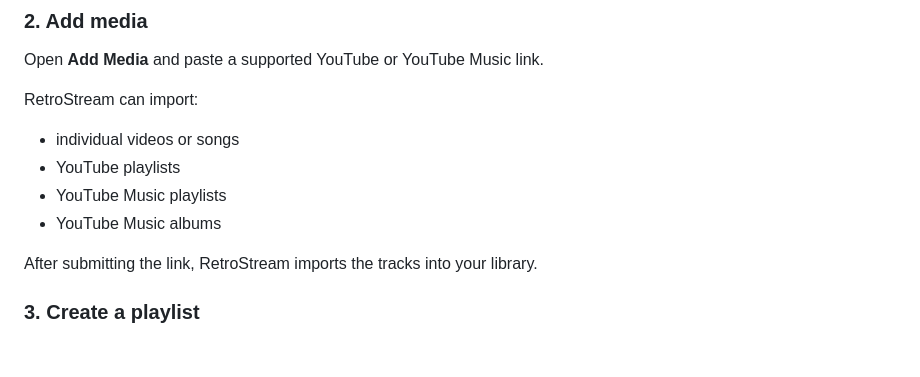
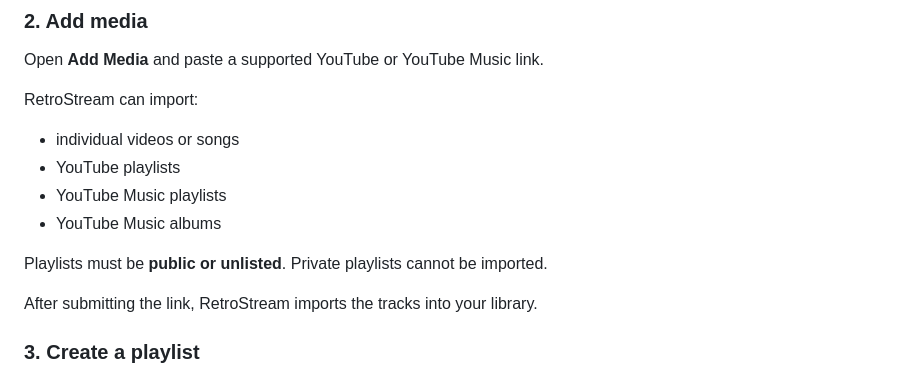
Before and after one commit to moomean712/RetroStream, a Markdown page: README.md, the part around the change. GitHub-like rendering; blank space fills up the shorter version.

Commit message:
Document playlist visibility requirement

```diff
--- a/README.md
+++ b/README.md
@@ -157,6 +157,8 @@ RetroStream can import:
 - YouTube playlists
 - YouTube Music playlists
 - YouTube Music albums
+
+Playlists must be **public or unlisted**. Private playlists cannot be imported.
 
 After submitting the link, RetroStream imports the tracks into your library.
 
```
